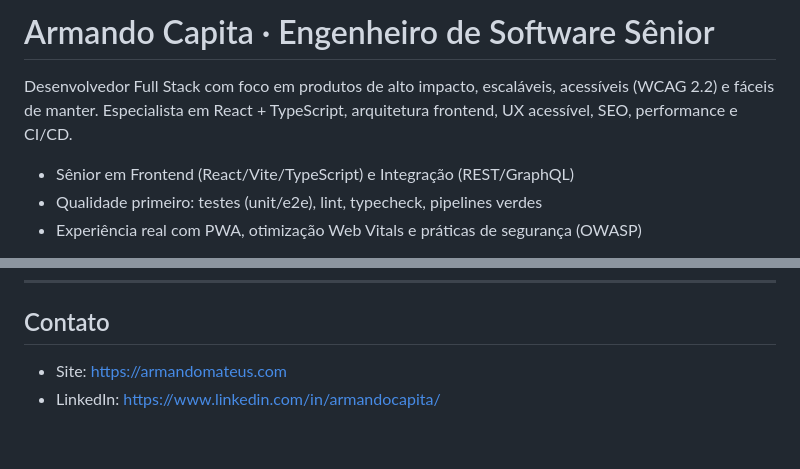
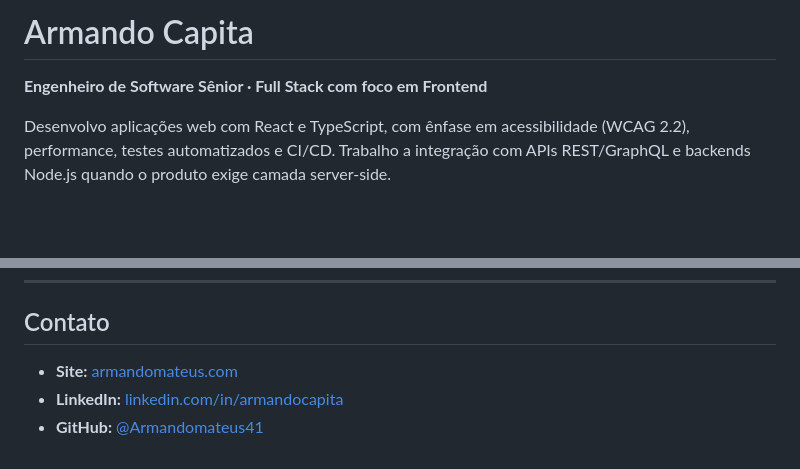
Before and after one commit to Armandomateus41/Armandomateus41, a Markdown page: README.md, 2 parts joined by grey strips. Rendered like a GitHub page; blank space fills up the shorter version.

```diff
--- a/README.md
+++ b/README.md
@@ -1,8 +1,6 @@
-# Armando Capita · Engenheiro de Software Sênior
+# Armando Capita
 
-Desenvolvedor Full Stack com foco em produtos de alto impacto, escaláveis, acessíveis (WCAG 2.2) e fáceis de manter. Especialista em React + TypeScript, arquitetura frontend, UX acessível, SEO, performance e CI/CD.
+**Engenheiro de Software Sênior · Full Stack com foco em Frontend**
 
-- Sênior em Frontend (React/Vite/TypeScript) e Integração (REST/GraphQL)
-- Qualidade primeiro: testes (unit/e2e), lint, typecheck, pipelines verdes
-- Experiência real com PWA, otimização Web Vitals e práticas de segurança (OWASP)
+Desenvolvo aplicações web com React e TypeScript, com ênfase em acessibilidade (WCAG 2.2), performance, testes automatizados e CI/CD. Trabalho a integração com APIs REST/GraphQL e backends Node.js quando o produto exige camada server-side.
 
@@ -96,5 +103,6 @@ Desenvolvedor Full Stack com foco em produtos de alto impacto, escaláveis, aces
 
 ## Contato
 
-- Site: https://armandomateus.com
-- LinkedIn: https://www.linkedin.com/in/armandocapita/
+- **Site:** [armandomateus.com](https://armandomateus.com)
+- **LinkedIn:** [linkedin.com/in/armandocapita](https://www.linkedin.com/in/armandocapita/)
+- **GitHub:** [@Armandomateus41](https://github.com/Armandomateus41)
```
Also changed, not shown: other parts of README.md (+65 -56 lines).
